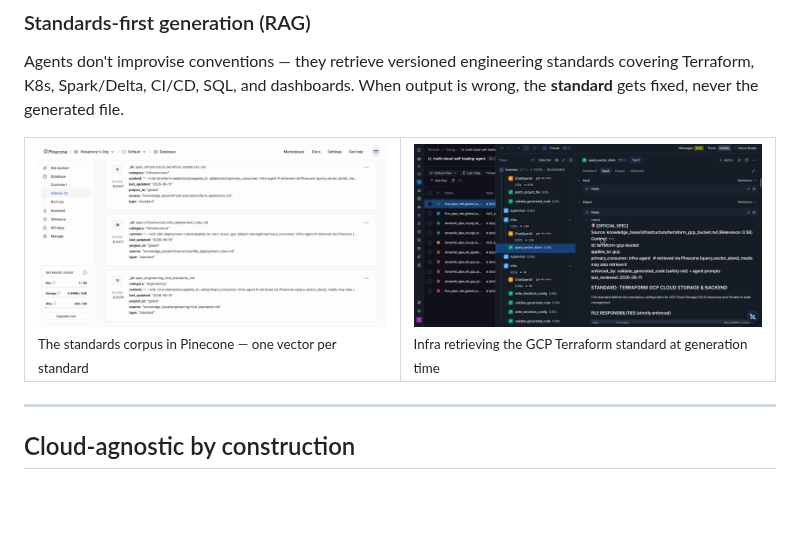
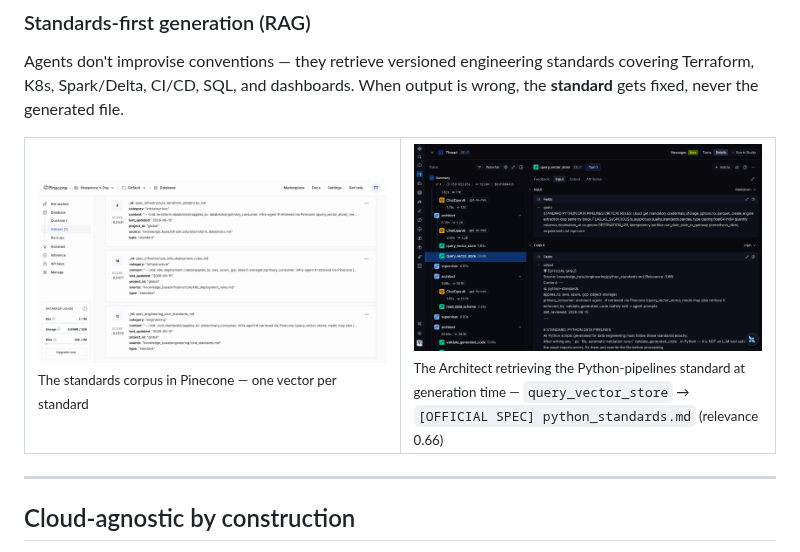
Before and after one commit to theofanis-tsakanikas/self-healing-multi-cloud-agents, a Markdown page: README.md, the part around the change. Rendered like a GitHub page; pictures changed too: images/langsmith-rag-retrieval.png (deleted), images/query_vector_store.png (added); blank space fills up the shorter version.

Commit message:
docs(readme): use the Python-standard RAG retrieval trace
Swaps the RAG screenshot for a cleaner capture (breadcrumb cropped, no stale
project name), from the same GCP run as the self-heal set. Shows the Architect
calling query_vector_store and Pinecone returning [OFFICIAL SPEC]
python_standards.md at relevance 0.66. Caption corrected: it is the Architect
retrieving the Python-pipelines standard, not Infra retrieving the GCP Terraform
one. Old screenshot removed.

```diff
--- a/README.md
+++ b/README.md
@@ -223,7 +223,7 @@ Agents don't improvise conventions — they retrieve versioned engineering stand
 <table>
 <tr>
 <td width="50%"><img src="images/pinecone-knowledge-base.png" alt="Pinecone knowledge base"><br><sub>The standards corpus in Pinecone — one vector per standard</sub></td>
-<td width="50%"><img src="images/langsmith-rag-retrieval.png" alt="RAG retrieval"><br><sub>Infra retrieving the GCP Terraform standard at generation time</sub></td>
+<td width="50%"><img src="images/query_vector_store.png" alt="RAG retrieval"><br><sub>The Architect retrieving the Python-pipelines standard at generation time — <code>query_vector_store</code> → <code>[OFFICIAL SPEC] python_standards.md</code> (relevance 0.66)</sub></td>
 </tr>
 </table>
 
```
